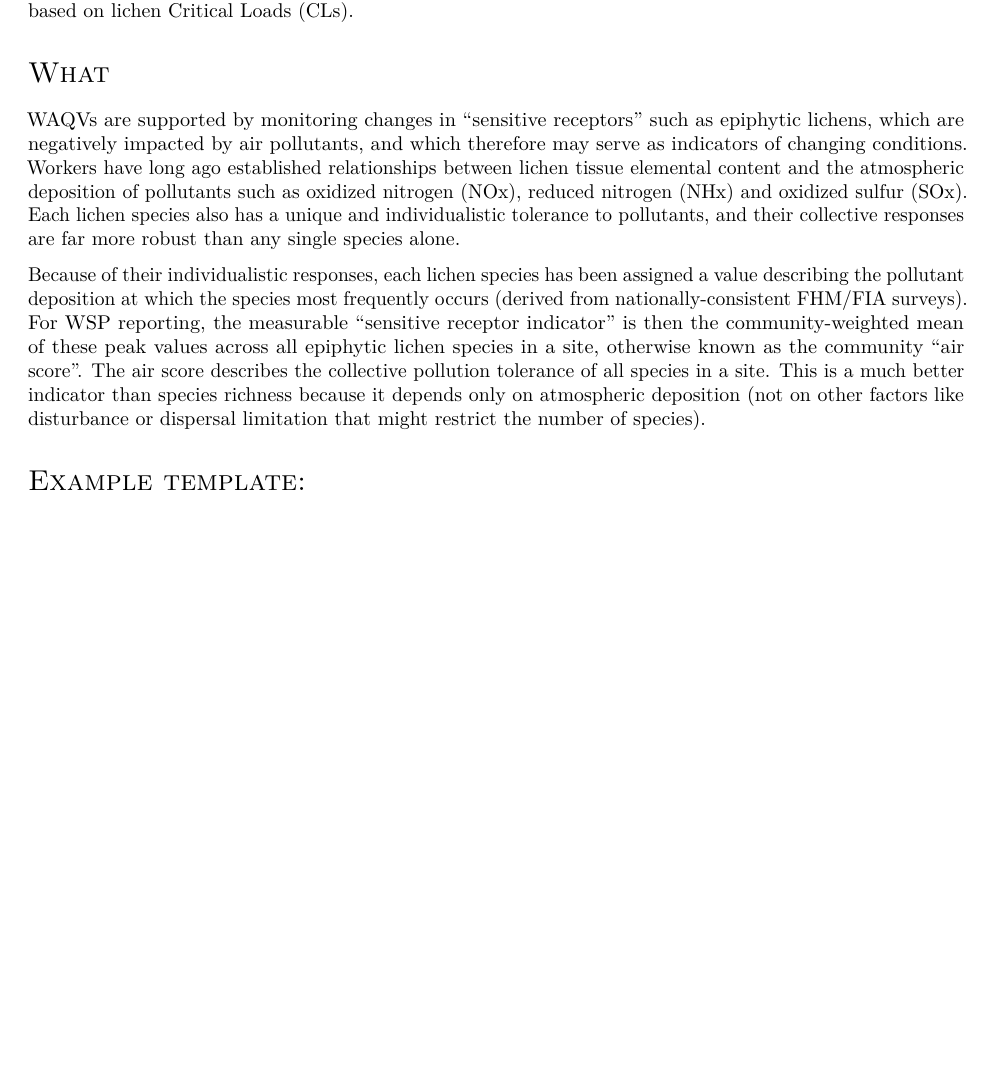
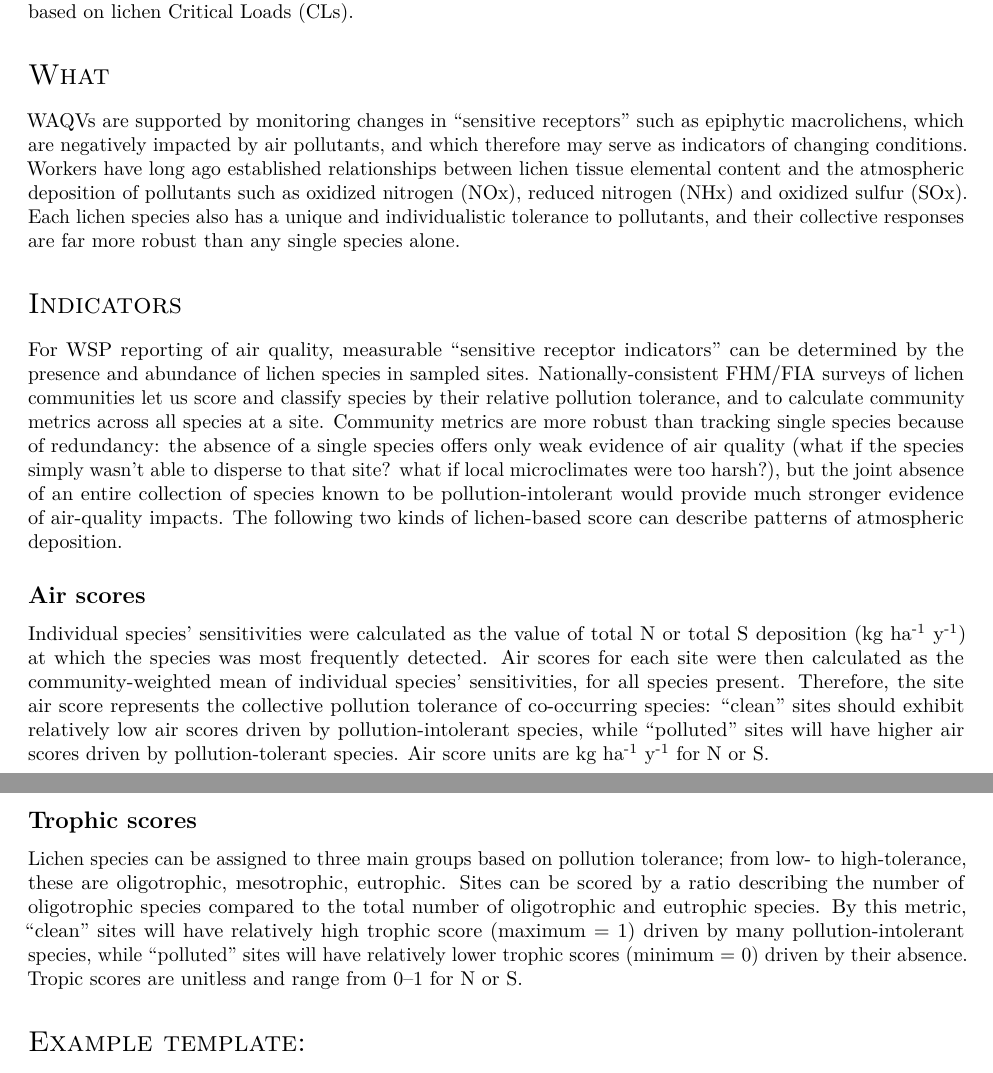
Before and after one commit to phytomosaic/wildstew, an R Markdown document (report_template/report_template.Rmd): part of page 1 of 2 before the commit and two parts of pages 1 and 2 of 2 after it, the two joined at a grey line, cut so that both start at the same text, the shorter picture padded with empty space. Rendered offline with R 4.5, knitr and Pandoc, then LaTeX, with nearby package versions.

Commit message:
Better describe indicators

```diff
--- a/report_template/report_template.Rmd
+++ b/report_template/report_template.Rmd
@@ -56,9 +56,19 @@ Each Wilderness area managed by the USDA Forest Service is required to report an
 
 # What
 
-WAQVs are supported by monitoring changes in “sensitive receptors” such as epiphytic lichens, which are negatively impacted by air pollutants, and which therefore may serve as indicators of changing conditions.  Workers have long ago established relationships between lichen tissue elemental content and the atmospheric deposition of pollutants such as oxidized nitrogen (NOx), reduced nitrogen (NHx) and oxidized sulfur (SOx).  Each lichen species also has a unique and individualistic tolerance to pollutants, and their collective responses are far more robust than any single species alone.
+WAQVs are supported by monitoring changes in “sensitive receptors” such as epiphytic macrolichens, which are negatively impacted by air pollutants, and which therefore may serve as indicators of changing conditions.  Workers have long ago established relationships between lichen tissue elemental content and the atmospheric deposition of pollutants such as oxidized nitrogen (NOx), reduced nitrogen (NHx) and oxidized sulfur (SOx).  Each lichen species also has a unique and individualistic tolerance to pollutants, and their collective responses are far more robust than any single species alone.
 
-Because of their individualistic responses, each lichen species has been assigned a value describing the pollutant deposition at which the species most frequently occurs (derived from nationally-consistent FHM/FIA surveys).  For WSP reporting, the measurable “sensitive receptor indicator” is then the community-weighted mean of these peak values across all epiphytic lichen species in a site, otherwise known as the community “air score”.  The air score describes the collective pollution tolerance of all species in a site.  This is a much better indicator than species richness because it depends only on atmospheric deposition (not on other factors like disturbance or dispersal limitation that might restrict the number of species).
+# Indicators
+
+For WSP reporting of air quality, measurable “sensitive receptor indicators” can be determined by the presence and abundance of lichen species in sampled sites.  Nationally-consistent FHM/FIA surveys of lichen communities let us score and classify species by their relative pollution tolerance, and to calculate community metrics across all species at a site.  Community metrics are more robust than tracking single species because of redundancy: the absence of a single species offers only weak evidence of air quality (what if the species simply wasn't able to disperse to that site? what if local microclimates were too harsh?), but the joint absence of an entire collection of species known to be pollution-intolerant would provide much stronger evidence of air-quality impacts.  The following two kinds of lichen-based score can describe patterns of atmospheric deposition.
+
+## Air scores
+
+Individual species' sensitivities were calculated as the value of total N or total S deposition (kg ha^-1^ y^-1^) at which the species was most frequently detected.  Air scores for each site were then calculated as the community-weighted mean of individual species' sensitivities, for all species present.  Therefore, the site air score represents the collective pollution tolerance of co-occurring species: "clean" sites should exhibit relatively low air scores driven by pollution-intolerant species, while "polluted" sites will have higher air scores driven by pollution-tolerant species.  Air score units are kg ha^-1^ y^-1^ for N or S.
+
+## Trophic scores
+
+Lichen species can be assigned to three main groups based on pollution tolerance; from low- to high-tolerance, these are oligotrophic, mesotrophic, eutrophic.  Sites can be scored by a ratio describing the number of oligotrophic species compared to the total number of oligotrophic and eutrophic species.  By this metric, "clean" sites will have relatively high trophic score (maximum = 1) driven by many pollution-intolerant species, while "polluted" sites will have relatively lower trophic scores (minimum = 0) driven by their absence. Tropic scores are unitless and range from 0--1 for N or S.
 
 
 # Example template:
```
Also changed, not shown: report_template/report_template.Rmd (13 more changed lines).
